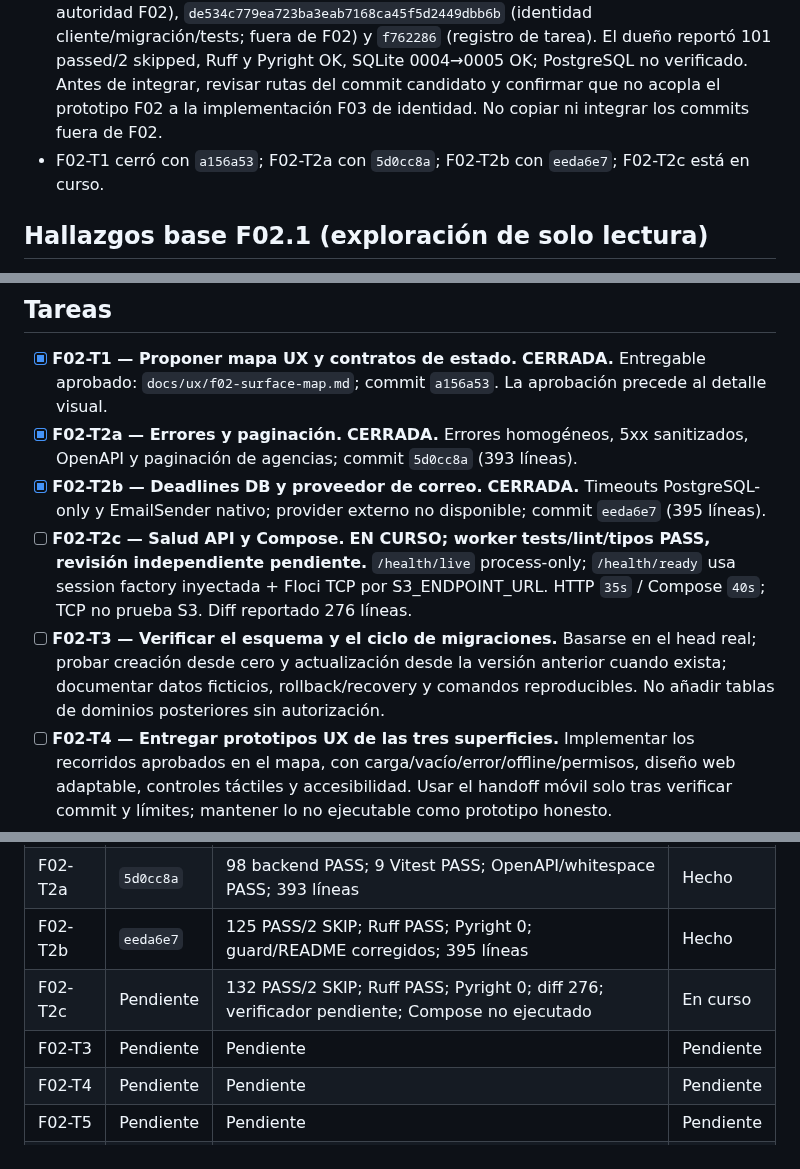
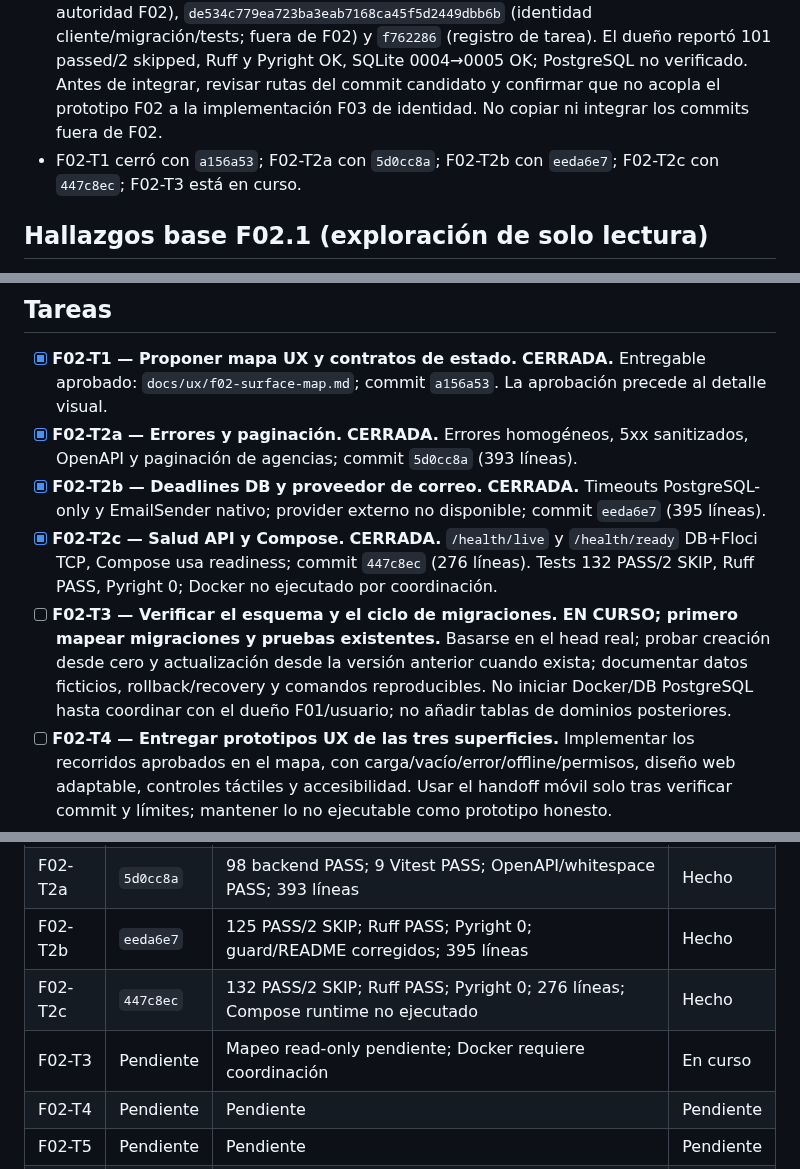
Before and after one commit to Fivoryu/sw1_pro_final_2026_2, a Markdown page: odd/tasks/f02-base-ux-automation.md, 3 parts joined by grey strips. Drawn GitHub-style.

Commit message:
docs(odd): record F02-T2c closure

```diff
--- a/odd/tasks/f02-base-ux-automation.md
+++ b/odd/tasks/f02-base-ux-automation.md
@@ -32,7 +32,7 @@ Completar únicamente F02 del `plan-maestro-roomforge.md`: base API y modularida
 - El checkout raíz conserva cambios ajenos y no se modifica. Rebasar F02 solo después de que el responsable F01 confirme el push final de sus documentos a `origin/main`.
 - F01-T3/T4 fueron reportadas completas; no se realizarán operaciones Docker hasta coordinar pruebas F02.
 - Handoff móvil recibido desde `feat/roomforge-mobile-3d`; commits locales, sin push: `64c59c02b51d3db3194a51c4e8fd54dbd5c63843` (shell Flutter; candidato F02), `f9d37842876cb0bbe1b7791b9796a73e7048bdf4` (propuesta/documentación API; fuera de autoridad F02), `de534c779ea723ba3eab7168ca45f5d2449dbb6b` (identidad cliente/migración/tests; fuera de F02) y `f762286` (registro de tarea). El dueño reportó 101 passed/2 skipped, Ruff y Pyright OK, SQLite 0004→0005 OK; PostgreSQL no verificado. Antes de integrar, revisar rutas del commit candidato y confirmar que no acopla el prototipo F02 a la implementación F03 de identidad. No copiar ni integrar los commits fuera de F02.
-- F02-T1 cerró con `a156a53`; F02-T2a con `5d0cc8a`; F02-T2b con `eeda6e7`; F02-T2c está en curso.
+- F02-T1 cerró con `a156a53`; F02-T2a con `5d0cc8a`; F02-T2b con `eeda6e7`; F02-T2c con `447c8ec`; F02-T3 está en curso.
 
 ## Hallazgos base F02.1 (exploración de solo lectura)
 
@@ -55,8 +55,8 @@ Completar únicamente F02 del `plan-maestro-roomforge.md`: base API y modularida
 - [x] **F02-T1 — Proponer mapa UX y contratos de estado.** **CERRADA.** Entregable aprobado: `docs/ux/f02-surface-map.md`; commit `a156a53`. La aprobación precede al detalle visual.
 - [x] **F02-T2a — Errores y paginación.** **CERRADA.** Errores homogéneos, 5xx sanitizados, OpenAPI y paginación de agencias; commit `5d0cc8a` (393 líneas).
 - [x] **F02-T2b — Deadlines DB y proveedor de correo.** **CERRADA.** Timeouts PostgreSQL-only y EmailSender nativo; provider externo no disponible; commit `eeda6e7` (395 líneas).
-- [ ] **F02-T2c — Salud API y Compose.** **EN CURSO; worker tests/lint/tipos PASS, revisión independiente pendiente.** `/health/live` process-only; `/health/ready` usa session factory inyectada + Floci TCP por S3_ENDPOINT_URL. HTTP `35s` / Compose `40s`; TCP no prueba S3. Diff reportado 276 líneas.
-- [ ] **F02-T3 — Verificar el esquema y el ciclo de migraciones.** Basarse en el head real; probar creación desde cero y actualización desde la versión anterior cuando exista; documentar datos ficticios, rollback/recovery y comandos reproducibles. No añadir tablas de dominios posteriores sin autorización.
+- [x] **F02-T2c — Salud API y Compose.** **CERRADA.** `/health/live` y `/health/ready` DB+Floci TCP, Compose usa readiness; commit `447c8ec` (276 líneas). Tests 132 PASS/2 SKIP, Ruff PASS, Pyright 0; Docker no ejecutado por coordinación.
+- [ ] **F02-T3 — Verificar el esquema y el ciclo de migraciones.** **EN CURSO; primero mapear migraciones y pruebas existentes.** Basarse en el head real; probar creación desde cero y actualización desde la versión anterior cuando exista; documentar datos ficticios, rollback/recovery y comandos reproducibles. No iniciar Docker/DB PostgreSQL hasta coordinar con el dueño F01/usuario; no añadir tablas de dominios posteriores.
 - [ ] **F02-T4 — Entregar prototipos UX de las tres superficies.** Implementar los recorridos aprobados en el mapa, con carga/vacío/error/offline/permisos, diseño web adaptable, controles táctiles y accesibilidad. Usar el handoff móvil solo tras verificar commit y límites; mantener lo no ejecutable como prototipo honesto.
 - [ ] **F02-T5 — Añadir CI inicial y paridad local.** Configurar checks separados para las superficies presentes, versiones basadas en manifiestos, protección de secretos y fallos visibles; no desplegar infraestructura desde código no confiable.
 - [ ] **F02-T6 — Integrar, verificar y preparar revisión.** Ejecutar los runners disponibles, reportar todo PASS/FAIL/SKIP/BLOCKED, medir cada slice y registrar commits/evidencia. Resolver o declarar explícitamente cada verificación PostgreSQL/móvil no disponible. Detenerse antes de publicar.
@@ -68,8 +68,8 @@ Completar únicamente F02 del `plan-maestro-roomforge.md`: base API y modularida
 | F02-T1 | `a156a53` | `git diff --cached --check` PASS; referencias relativas 2/2 PASS; N/A runtime (documentación sin límite de ejecución) | Hecho |
 | F02-T2a | `5d0cc8a` | 98 backend PASS; 9 Vitest PASS; OpenAPI/whitespace PASS; 393 líneas | Hecho |
 | F02-T2b | `eeda6e7` | 125 PASS/2 SKIP; Ruff PASS; Pyright 0; guard/README corregidos; 395 líneas | Hecho |
-| F02-T2c | Pendiente | 132 PASS/2 SKIP; Ruff PASS; Pyright 0; diff 276; verificador pendiente; Compose no ejecutado | En curso |
-| F02-T3 | Pendiente | Pendiente | Pendiente |
+| F02-T2c | `447c8ec` | 132 PASS/2 SKIP; Ruff PASS; Pyright 0; 276 líneas; Compose runtime no ejecutado | Hecho |
+| F02-T3 | Pendiente | Mapeo read-only pendiente; Docker requiere coordinación | En curso |
 | F02-T4 | Pendiente | Pendiente | Pendiente |
 | F02-T5 | Pendiente | Pendiente | Pendiente |
 | F02-T6 | Pendiente | Pendiente | Pendiente |
```
